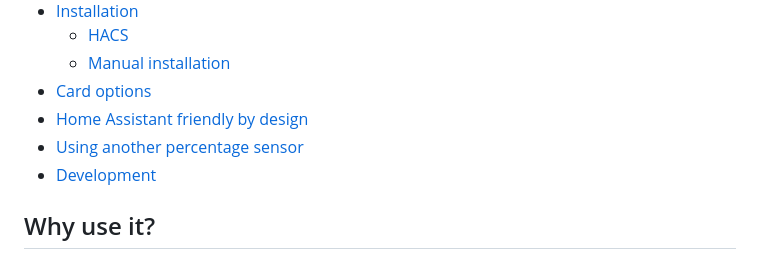
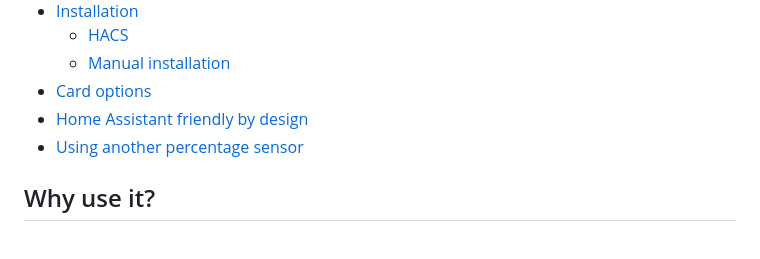
Before and after one commit to thomasgregg/saltwatch-card, a Markdown page: README.md, the part around one of its changes. Rendered like a GitHub page.

```diff
--- a/README.md
+++ b/README.md
@@ -31,7 +46,6 @@ percentage from 0 to 100.
 - [Card options](#card-options)
 - [Home Assistant friendly by design](#home-assistant-friendly-by-design)
 - [Using another percentage sensor](#using-another-percentage-sensor)
-- [Development](#development)
 
 ## Why use it?
 
```
Also changed, not shown: other parts of README.md (+16 -1 lines), info.md (+22 -5 lines), images/saltwatch-card-complete.png (added), images/saltwatch-card-details.png (added), images/saltwatch-card-tank.png (added), images/saltwatch-card.jpg (deleted), 3 other files.
